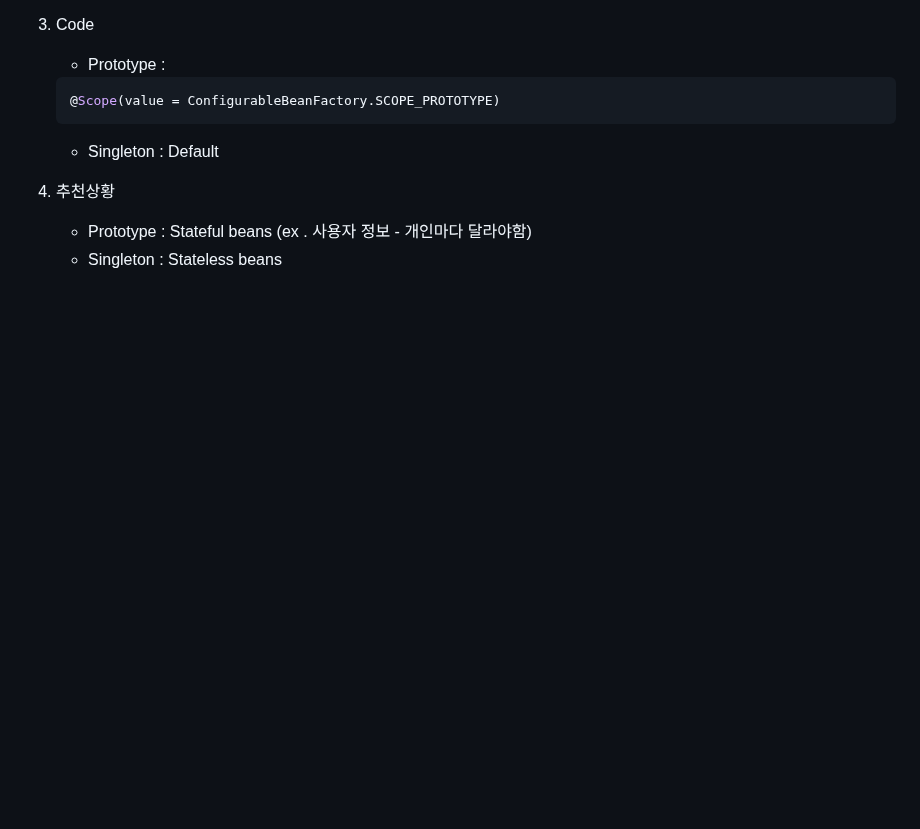
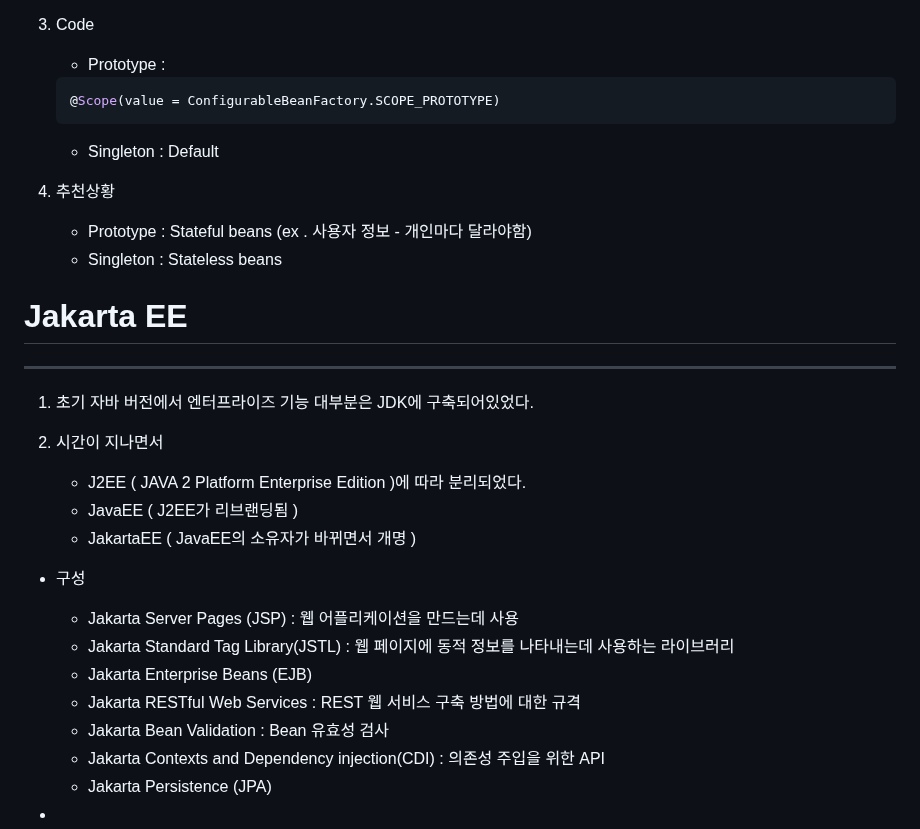
Before and after one commit to 22sonamu/spring_boot, a Markdown page: spring_boot_02/README.md, the part around the change. Rendered like a GitHub page; blank space fills up the shorter version.

Commit message:
jakafta EE 의 발전 #2

```diff
--- a/spring_boot_02/README.md
+++ b/spring_boot_02/README.md
@@ -325,3 +325,27 @@ Dependency Injection을 하면 , 객체 생성 제어의 주체가 프로그래
 
    - Prototype : Stateful beans (ex . 사용자 정보 - 개인마다 달라야함)
    - Singleton : Stateless beans
+
+
+# Jakarta EE
+
+------------
+
+1. 초기 자바 버전에서 엔터프라이즈 기능 대부분은 JDK에 구축되어있었다.
+2. 시간이 지나면서
+
+   - J2EE ( JAVA 2 Platform Enterprise Edition )에 따라 분리되었다.
+   - JavaEE ( J2EE가 리브랜딩됨 )
+   - JakartaEE ( JavaEE의 소유자가 바뀌면서 개명 )
+
+
+- 구성
+
+   - Jakarta Server Pages (JSP) : 웹 어플리케이션을 만드는데 사용
+   - Jakarta Standard Tag Library(JSTL) : 웹 페이지에 동적 정보를 나타내는데 사용하는 라이브러리
+   - Jakarta Enterprise Beans (EJB)
+   - Jakarta RESTful Web Services : REST 웹 서비스 구축 방법에 대한 규격
+   - Jakarta Bean Validation : Bean 유효성 검사
+   - Jakarta Contexts and Dependency injection(CDI) : 의존성 주입을 위한 API
+   - Jakarta Persistence (JPA)
+-
```
